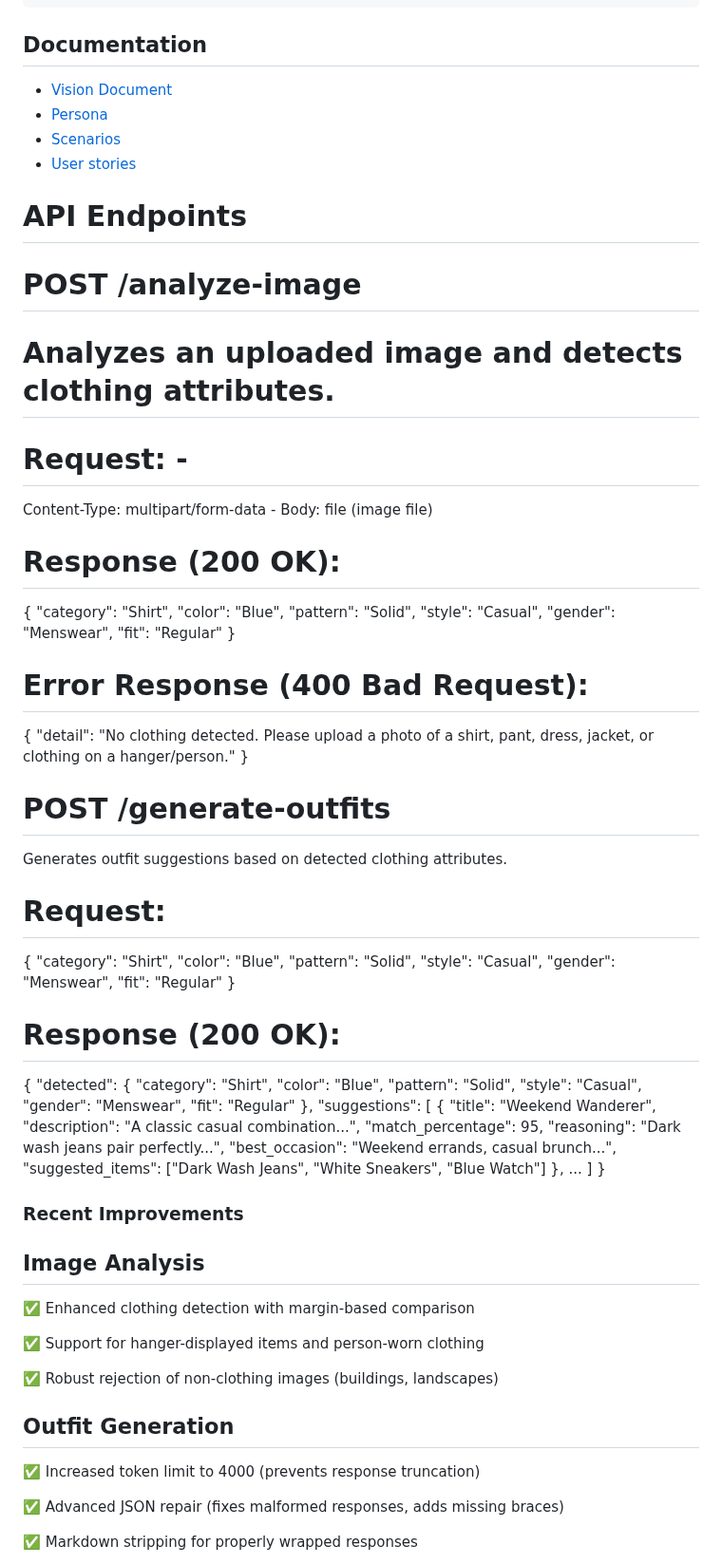
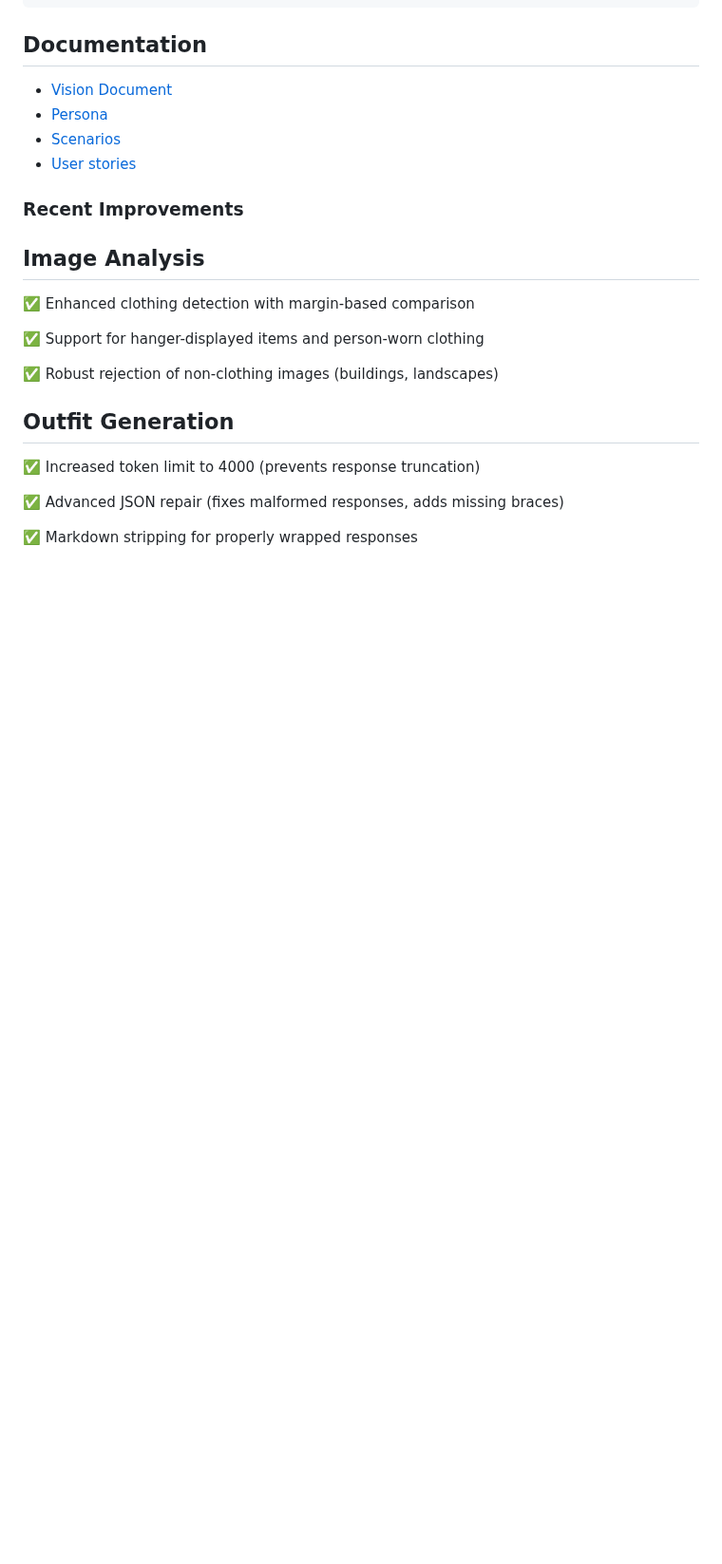
Before and after one commit to deepthisudhavedam-droid/AppliedITProject, a Markdown page: README.md, the part around the change. Shown at 95% size. Rendered like a GitHub page; blank space fills up the shorter version.

Commit message:
Remove API endpoints documentation for image analysis and outfit generation from README

```diff
--- a/README.md
+++ b/README.md
@@ -100,69 +100,6 @@ ai-outfit-finder/
 - [Scenarios](docs/Scenarios)
 - [User stories](docs/User%20stories)
 
-# API Endpoints
-
-# POST /analyze-image
-
-# Analyzes an uploaded image and detects clothing attributes.
-
-# Request: -
-Content-Type: multipart/form-data - Body: file (image file)
-
-# Response (200 OK):
-
-{
-  "category": "Shirt",
-  "color": "Blue",
-  "pattern": "Solid",
-  "style": "Casual",
-  "gender": "Menswear",
-  "fit": "Regular"
-}
-# Error Response (400 Bad Request):
-
-{
-  "detail": "No clothing detected. Please upload a photo of a shirt, pant, dress, jacket, or clothing on a hanger/person."
-}
-
-# POST /generate-outfits
-
-Generates outfit suggestions based on detected clothing attributes.
-
-# Request:
-
-{
-  "category": "Shirt",
-  "color": "Blue",
-  "pattern": "Solid",
-  "style": "Casual",
-  "gender": "Menswear",
-  "fit": "Regular"
-}
-# Response (200 OK):
-
-{
-  "detected": {
-    "category": "Shirt",
-    "color": "Blue",
-    "pattern": "Solid",
-    "style": "Casual",
-    "gender": "Menswear",
-    "fit": "Regular"
-  },
-  "suggestions": [
-    {
-      "title": "Weekend Wanderer",
-      "description": "A classic casual combination...",
-      "match_percentage": 95,
-      "reasoning": "Dark wash jeans pair perfectly...",
-      "best_occasion": "Weekend errands, casual brunch...",
-      "suggested_items": ["Dark Wash Jeans", "White Sneakers", "Blue Watch"]
-    },
-    ...
-  ]
-}
-
 ### Recent Improvements
 
 ## Image Analysis
```
